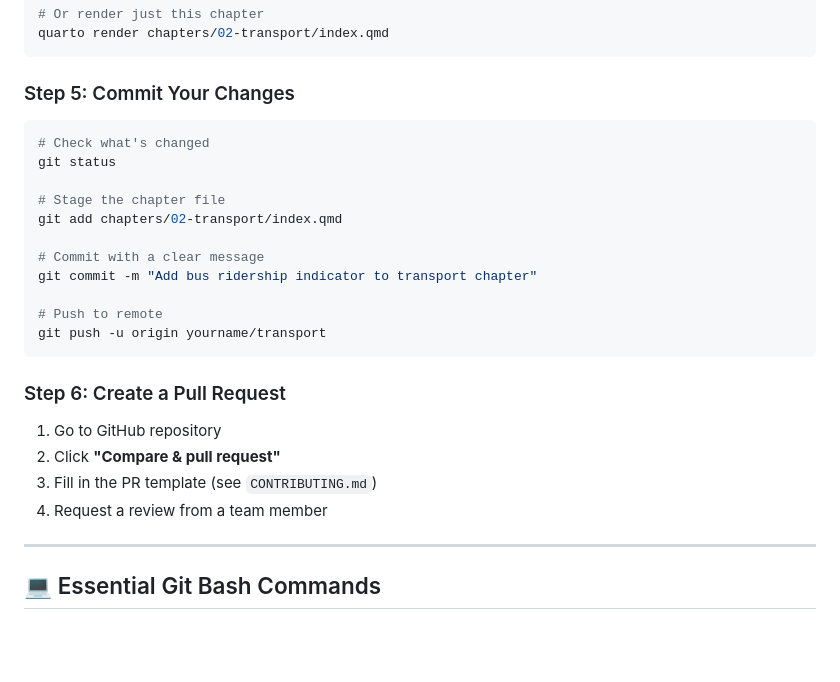
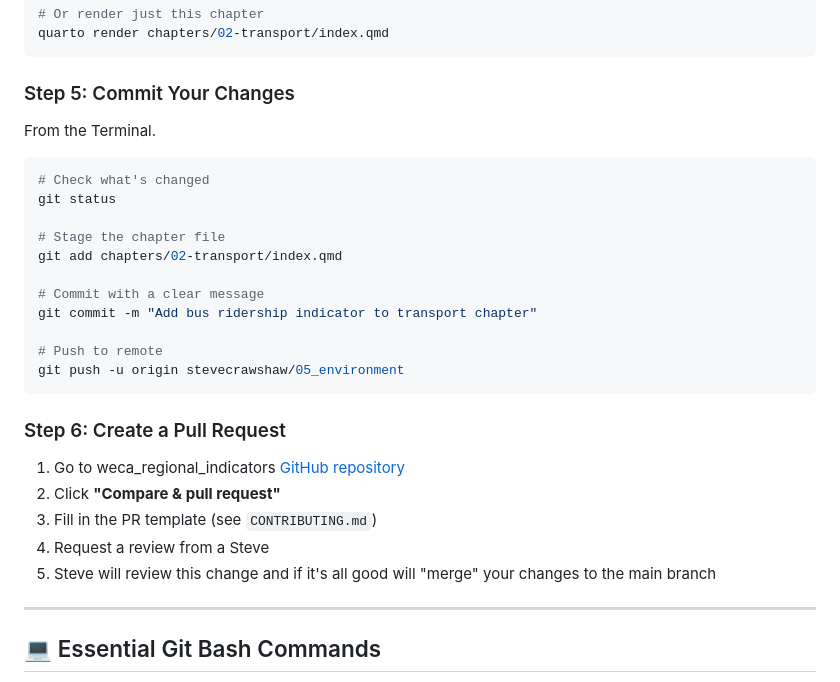
Before and after one commit to westofengland-ca/weca_regional_indicators, a Markdown page: GETTING_STARTED.md, the part around one of its changes. Rendered like a GitHub page; blank space fills up the shorter version.

````diff
--- a/GETTING_STARTED.md
+++ b/GETTING_STARTED.md
@@ -236,6 +190,8 @@ quarto render chapters/02-transport/index.qmd
 
 ### Step 5: Commit Your Changes
 
+From the Terminal.
+
 ```bash
 # Check what's changed
 git status
@@ -247,15 +203,16 @@ git add chapters/02-transport/index.qmd
 git commit -m "Add bus ridership indicator to transport chapter"
 
 # Push to remote
-git push -u origin yourname/transport
+git push -u origin stevecrawshaw/05_environment
 ```
 
 ### Step 6: Create a Pull Request
 
-1. Go to GitHub repository
+1. Go to weca_regional_indicators [GitHub repository](https://github.com/westofengland-ca/weca_regional_indicators)
 2. Click **"Compare & pull request"**
 3. Fill in the PR template (see `CONTRIBUTING.md`)
-4. Request a review from a team member
+4. Request a review from a Steve
+5. Steve will review this change and if it's all good will "merge" your changes to the main branch
 
 ---
 
````
Also changed, not shown: other parts of GETTING_STARTED.md (+14 -60 lines).
